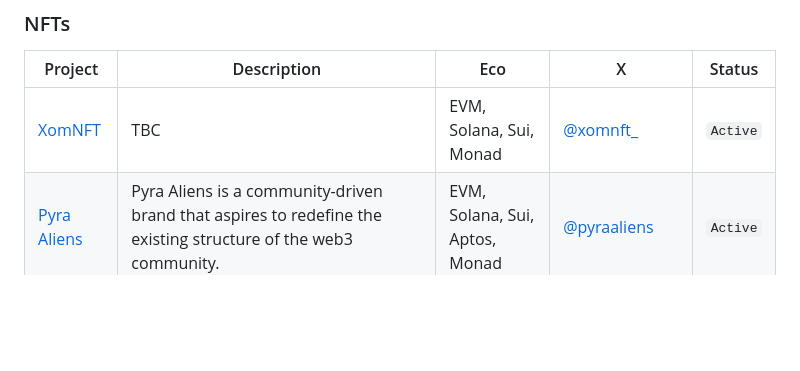
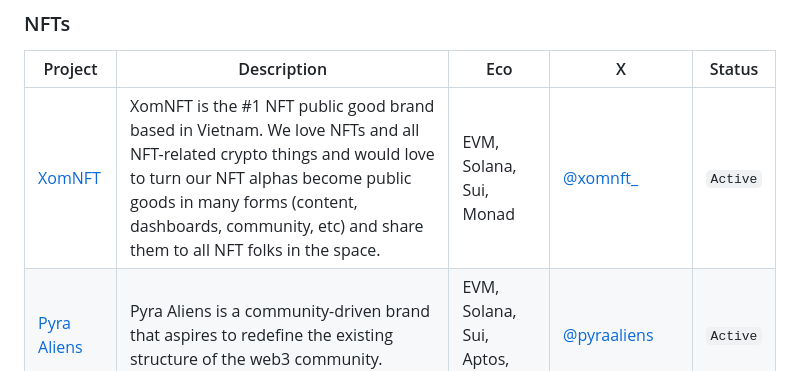
Before and after one commit to sqrDAO/Vietnam-Web3-Directory, a Markdown page: README.md, the part around the change. Rendered like a GitHub page; blank space fills up the shorter version.

Commit message:
add description

```diff
--- a/README.md
+++ b/README.md
@@ -49,7 +49,7 @@
 
 | Project                              | Description                                                                                             | Eco         | X                                             | Status   |
 | ------------------------------------ | ------------------------------------------------------------------------------------------------------- | ----------- | --------------------------------------------- | -------- |
-| [XomNFT](https://t.me/xomnftchat) | TBC | EVM, Solana, Sui, Monad | [@xomnft_](https://x.com/xomnft_) | `Active` |
+| [XomNFT](https://t.me/xomnftchat) | XomNFT is the #1 NFT public good brand based in Vietnam. We love NFTs and all NFT-related crypto things and would love to turn our NFT alphas become public goods in many forms (content, dashboards, community, etc) and share them to all  NFT folks in the space. | EVM, Solana, Sui, Monad | [@xomnft_](https://x.com/xomnft_) | `Active` |
 | [Pyra Aliens](https://discord.gg/pyraresearch) | Pyra Aliens is a community-driven brand that aspires to redefine the existing structure of the web3 community. | EVM, Solana, Sui, Aptos, Monad | [@pyraaliens](https://x.com/pyraaliens) | `Active` |
 | [AANC](https://link3.to/aanc) | AANC (AntiAntiNFTs Club) is a powerhouse NFT DAO established in Vietnam in 2021, now growing rapidly across Asia in regions like Hong Kong & Thailand. | EVM | [@AANC_Official](https://x.com/AANC_Official) | `Active` |
 
```
